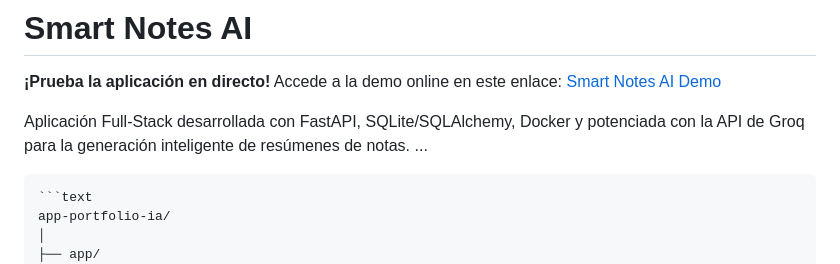
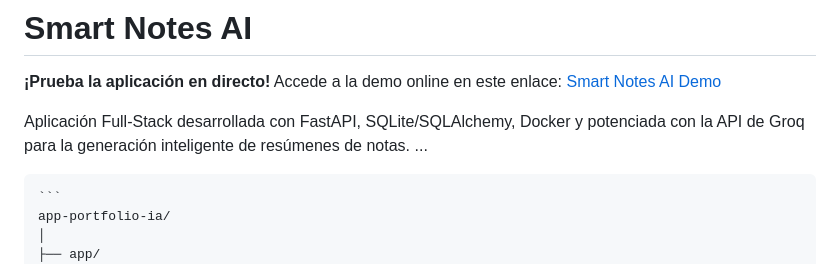
Before and after one commit to alejandrochcampusfp/smart-notes-ai, a Markdown page: README.md, the part around the change. Rendered like a GitHub page.

Commit message:
Correct code block formatting in README
Fixed formatting issue in README.md

````diff
--- a/README.md
+++ b/README.md
@@ -5,7 +5,7 @@
 Aplicación Full-Stack desarrollada con FastAPI, SQLite/SQLAlchemy, Docker y potenciada con la API de Groq para la generación inteligente de resúmenes de notas.
 ...
 
-    ```text
+    ```
     app-portfolio-ia/
     │
     ├── app/
````
